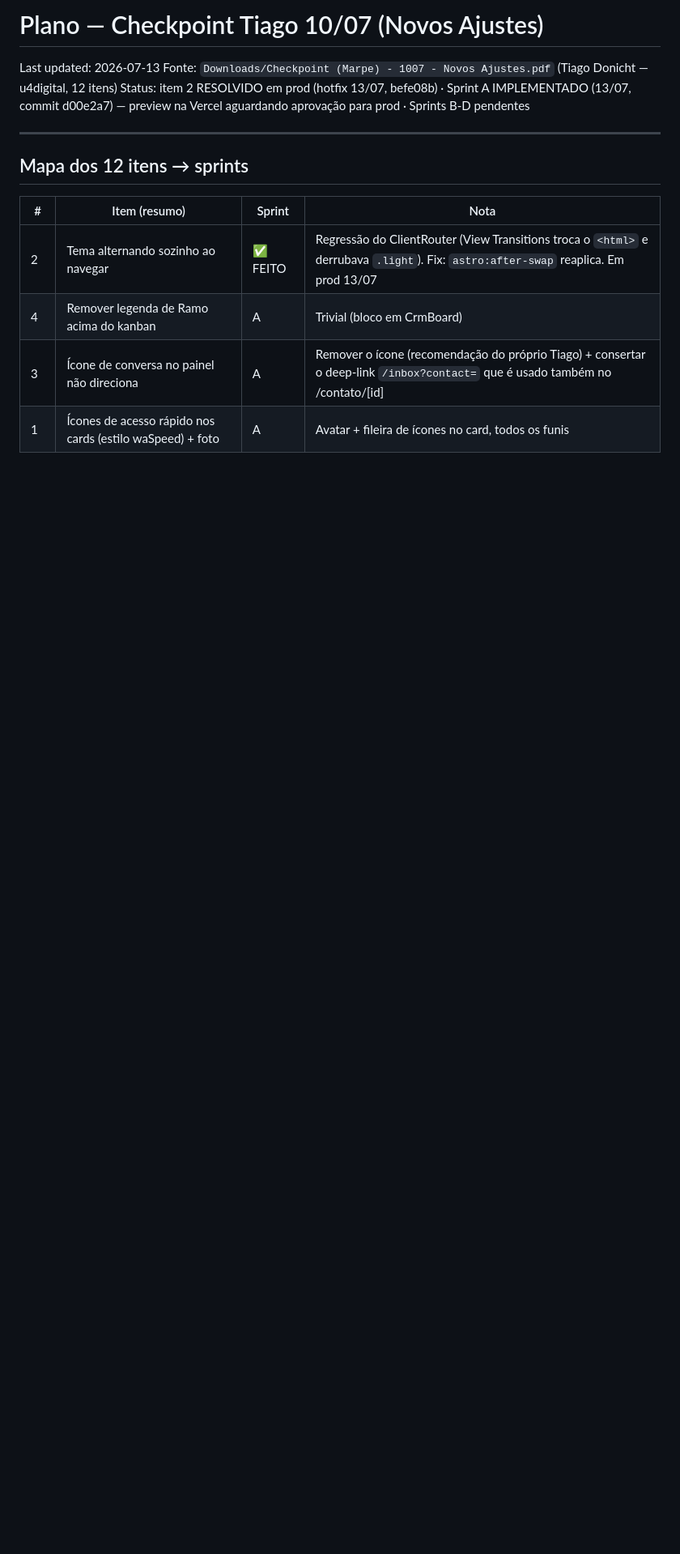
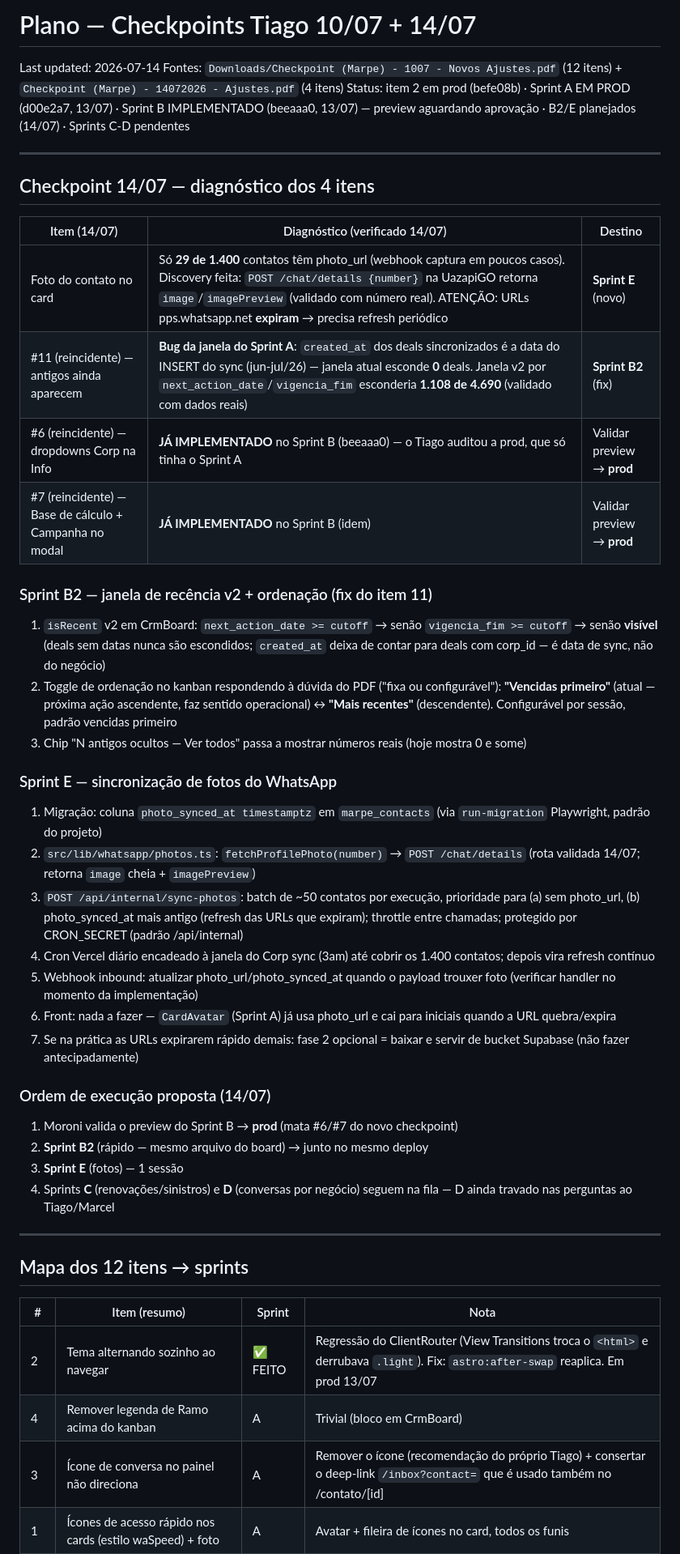
Before and after one commit to moronireis/marpe-crm-seguros, a Markdown page: PLANO-CHECKPOINT-1007.md, the part around the change. Shown at 81% size. Rendered like a GitHub page; blank space fills up the shorter version.

Commit message:
docs: checkpoint 14/07 — diagnóstico e plano (B2 janela v2, Sprint E fotos)
Co-Authored-By: Claude Fable 5 <noreply@anthropic.com>

```diff
--- a/PLANO-CHECKPOINT-1007.md
+++ b/PLANO-CHECKPOINT-1007.md
@@ -1,8 +1,42 @@
-# Plano — Checkpoint Tiago 10/07 (Novos Ajustes)
+# Plano — Checkpoints Tiago 10/07 + 14/07
 
-Last updated: 2026-07-13
-Fonte: `Downloads/Checkpoint (Marpe) - 1007 - Novos Ajustes.pdf` (Tiago Donicht — u4digital, 12 itens)
-Status: item 2 RESOLVIDO em prod (hotfix 13/07, befe08b) · Sprint A IMPLEMENTADO (13/07, commit d00e2a7) — preview na Vercel aguardando aprovação para prod · Sprints B-D pendentes
+Last updated: 2026-07-14
+Fontes: `Downloads/Checkpoint (Marpe) - 1007 - Novos Ajustes.pdf` (12 itens) + `Checkpoint (Marpe) - 14072026 - Ajustes.pdf` (4 itens)
+Status: item 2 em prod (befe08b) · Sprint A EM PROD (d00e2a7, 13/07) · Sprint B IMPLEMENTADO (beeaaa0, 13/07) — preview aguardando aprovação · B2/E planejados (14/07) · Sprints C-D pendentes
+
+---
+
+## Checkpoint 14/07 — diagnóstico dos 4 itens
+
+| Item (14/07) | Diagnóstico (verificado 14/07) | Destino |
+|---|---|---|
+| Foto do contato no card | Só **29 de 1.400** contatos têm photo_url (webhook captura em poucos casos). Discovery feita: `POST /chat/details {number}` na UazapiGO retorna `image`/`imagePreview` (validado com número real). ATENÇÃO: URLs pps.whatsapp.net **expiram** → precisa refresh periódico | **Sprint E** (novo) |
+| #11 (reincidente) — antigos ainda aparecem | **Bug da janela do Sprint A**: `created_at` dos deals sincronizados é a data do INSERT do sync (jun-jul/26) — janela atual esconde **0** deals. Janela v2 por `next_action_date`/`vigencia_fim` esconderia **1.108 de 4.690** (validado com dados reais) | **Sprint B2** (fix) |
+| #6 (reincidente) — dropdowns Corp na Info | **JÁ IMPLEMENTADO** no Sprint B (beeaaa0) — o Tiago auditou a prod, que só tinha o Sprint A | Validar preview → **prod** |
+| #7 (reincidente) — Base de cálculo + Campanha no modal | **JÁ IMPLEMENTADO** no Sprint B (idem) | Validar preview → **prod** |
+
+### Sprint B2 — janela de recência v2 + ordenação (fix do item 11)
+
+1. `isRecent` v2 em CrmBoard: `next_action_date >= cutoff` → senão `vigencia_fim >= cutoff` → senão **visível** (deals sem datas nunca são escondidos; `created_at` deixa de contar para deals com corp_id — é data de sync, não do negócio)
+2. Toggle de ordenação no kanban respondendo à dúvida do PDF ("fixa ou configurável"): **"Vencidas primeiro"** (atual — próxima ação ascendente, faz sentido operacional) ↔ **"Mais recentes"** (descendente). Configurável por sessão, padrão vencidas primeiro
+3. Chip "N antigos ocultos — Ver todos" passa a mostrar números reais (hoje mostra 0 e some)
+
+### Sprint E — sincronização de fotos do WhatsApp
+
+1. Migração: coluna `photo_synced_at timestamptz` em `marpe_contacts` (via `run-migration` Playwright, padrão do projeto)
+2. `src/lib/whatsapp/photos.ts`: `fetchProfilePhoto(number)` → `POST /chat/details` (rota validada 14/07; retorna `image` cheia + `imagePreview`)
+3. `POST /api/internal/sync-photos`: batch de ~50 contatos por execução, prioridade para (a) sem photo_url, (b) photo_synced_at mais antigo (refresh das URLs que expiram); throttle entre chamadas; protegido por CRON_SECRET (padrão /api/internal)
+4. Cron Vercel diário encadeado à janela do Corp sync (3am) até cobrir os 1.400 contatos; depois vira refresh contínuo
+5. Webhook inbound: atualizar photo_url/photo_synced_at quando o payload trouxer foto (verificar handler no momento da implementação)
+6. Front: nada a fazer — `CardAvatar` (Sprint A) já usa photo_url e cai para iniciais quando a URL quebra/expira
+7. Se na prática as URLs expirarem rápido demais: fase 2 opcional = baixar e servir de bucket Supabase (não fazer antecipadamente)
+
+### Ordem de execução proposta (14/07)
+
+1. Moroni valida o preview do Sprint B → **prod** (mata #6/#7 do novo checkpoint)
+2. **Sprint B2** (rápido — mesmo arquivo do board) → junto no mesmo deploy
+3. **Sprint E** (fotos) — 1 sessão
+4. Sprints **C** (renovações/sinistros) e **D** (conversas por negócio) seguem na fila — D ainda travado nas perguntas ao Tiago/Marcel
 
 ---
 
```
